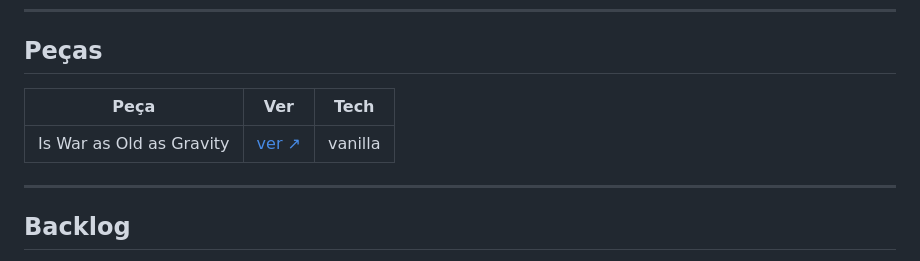
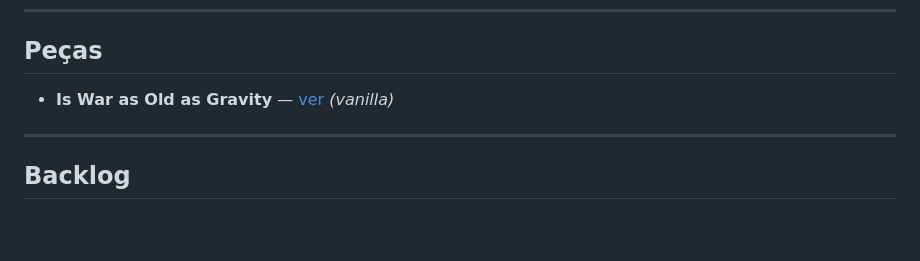
Before and after one commit to victormachadogp/skill-forge, a Markdown page: mood-canvas/README.pt-BR.md, the part around the change. Rendered like a GitHub page; blank space fills up the shorter version.

Commit message:
fix(readme): align pt-BR Peças format with English Pieces list style

```diff
--- a/mood-canvas/README.pt-BR.md
+++ b/mood-canvas/README.pt-BR.md
@@ -129,9 +129,7 @@ feat/mood-canvas/{nome-da-arte}
 
 ## Peças
 
-| Peça | Ver | Tech |
-|---|---|---|
-| Is War as Old as Gravity | [ver ↗](https://victormachadogp.github.io/skill-forge/mood-canvas/scene--is-war-as-old-as-gravity--vanilla--vanilla/) | vanilla |
+- **Is War as Old as Gravity** — [ver](https://victormachadogp.github.io/skill-forge/mood-canvas/scene--is-war-as-old-as-gravity--vanilla--vanilla/) *(vanilla)*
 
 ---
 
```
